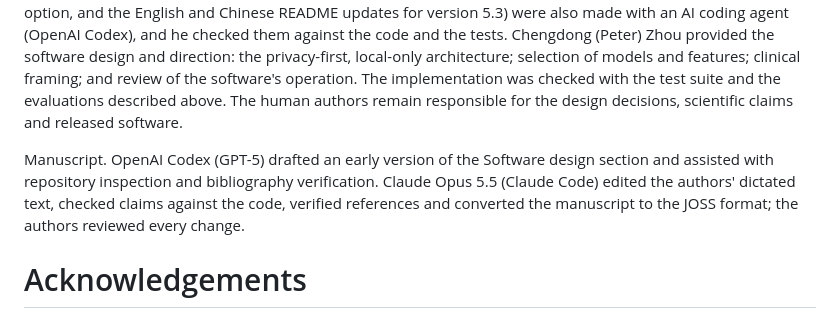
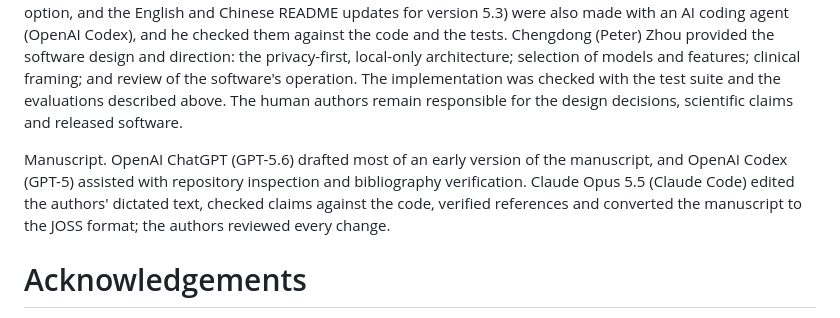
Before and after one commit to czhou732/Clinical-Whisper-Pipeline, a Markdown page: paper/paper.md, the part around the change. Drawn GitHub-style.

Commit message:
docs(paper): name ChatGPT (GPT-5.6) as the drafter of the early manuscript

```diff
--- a/paper/paper.md
+++ b/paper/paper.md
@@ -60,7 +60,7 @@ The pipeline that preceded ClinicalWhisper 5 (Whisper large-v3, pyannote and ope
 
 Software and documentation. Most of the implementation and documentation, including the repository README files, was drafted with AI coding agents: Google Antigravity (Gemini 3.1 Pro and Claude Opus 4.6) and Anthropic Claude Code (Claude Opus 5). Jinghao Yu's contributions (reporting of failed scoring runs, the scorer's model option, and the English and Chinese README updates for version 5.3) were also made with an AI coding agent (OpenAI Codex), and he checked them against the code and the tests. Chengdong (Peter) Zhou provided the software design and direction: the privacy-first, local-only architecture; selection of models and features; clinical framing; and review of the software's operation. The implementation was checked with the test suite and the evaluations described above. The human authors remain responsible for the design decisions, scientific claims and released software.
 
-Manuscript. OpenAI Codex (GPT-5) drafted an early version of the Software design section and assisted with repository inspection and bibliography verification. Claude Opus 5.5 (Claude Code) edited the authors' dictated text, checked claims against the code, verified references and converted the manuscript to the JOSS format; the authors reviewed every change.
+Manuscript. OpenAI ChatGPT (GPT-5.6) drafted most of an early version of the manuscript, and OpenAI Codex (GPT-5) assisted with repository inspection and bibliography verification. Claude Opus 5.5 (Claude Code) edited the authors' dictated text, checked claims against the code, verified references and converted the manuscript to the JOSS format; the authors reviewed every change.
 
 # Acknowledgements
 
```
